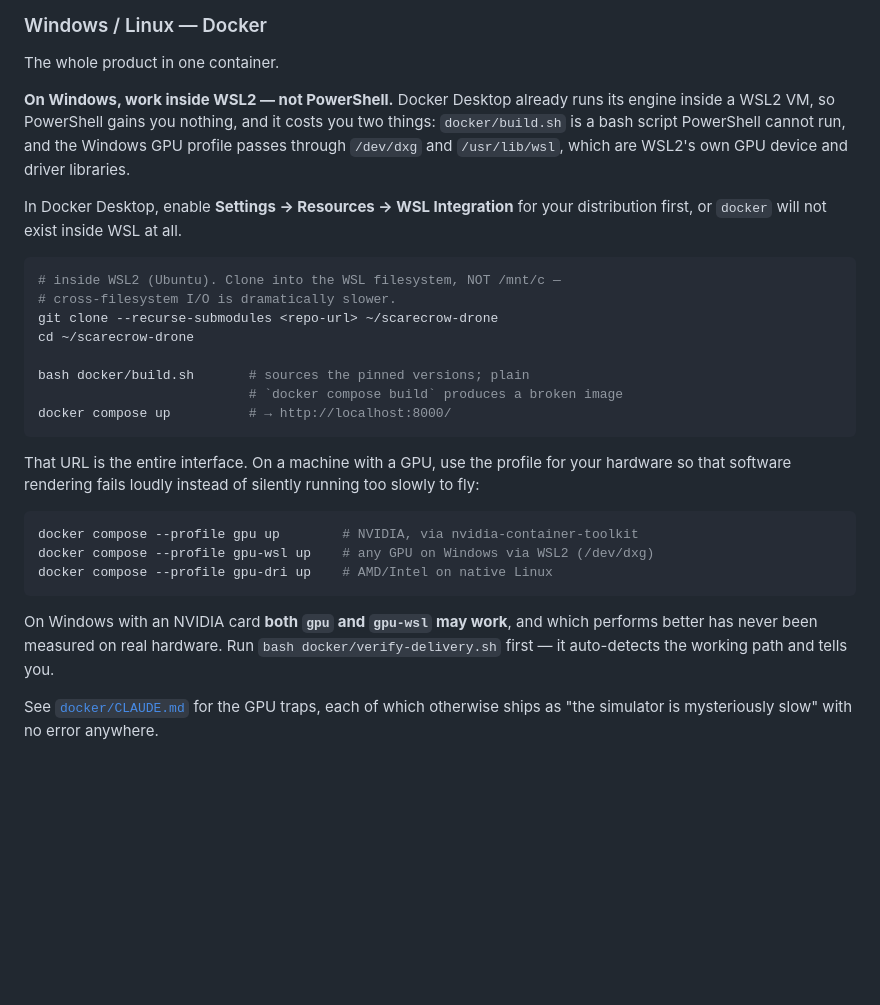
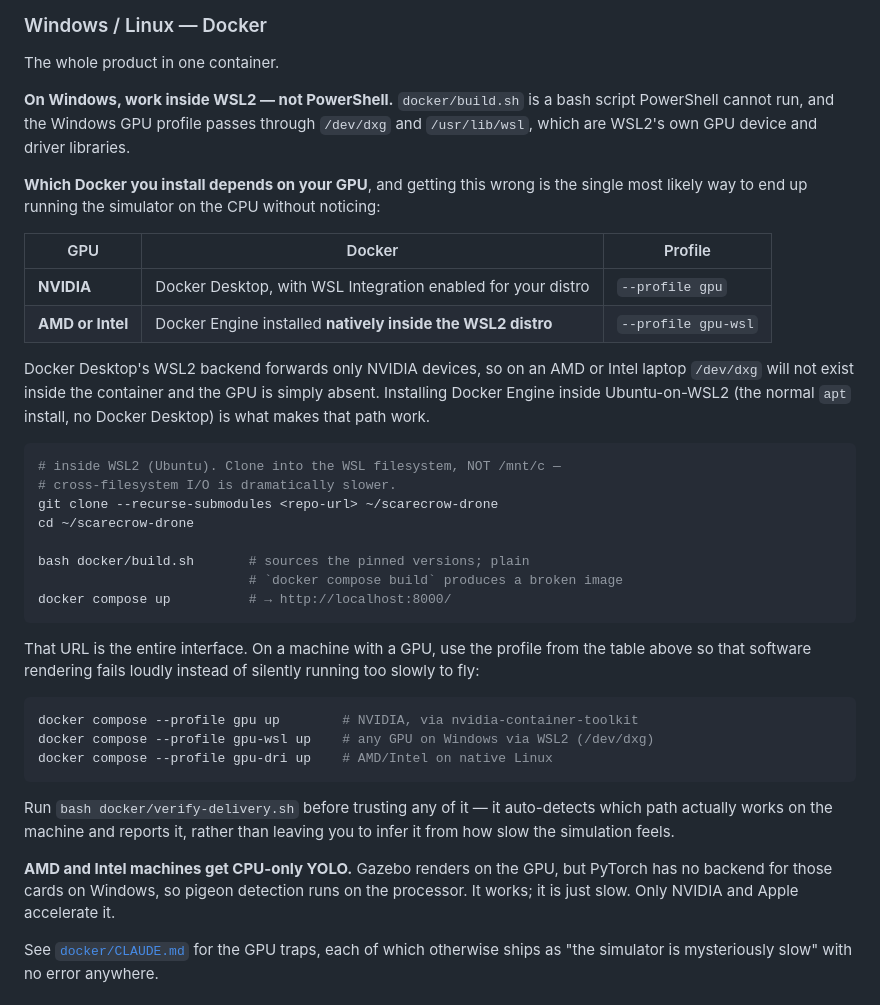
Before and after one commit to riftins98/scarecrow-drone, a Markdown page: README.md, the part around the change. GitHub-like rendering; blank space fills up the shorter version.

Commit message:
Correct the Windows Docker setup: Docker Desktop only forwards NVIDIA
The previous commit told every Windows reader to enable Docker Desktop's WSL
Integration. That is right for NVIDIA and wrong for everyone else.

docker-compose.yml and check-renderer.sh both already say why: Docker
Desktop's WSL2 backend forwards only NVIDIA devices, so on an AMD or Intel
laptop /dev/dxg never appears inside the container and --profile gpu-wsl has
no GPU to talk to. Nothing errors. Gazebo falls back to software rendering and
the machine just runs too slowly to fly -- the exact failure this repository
spends three paragraphs of docker/CLAUDE.md trying to prevent.

The fix is a different Docker: Docker Engine installed natively inside the
WSL2 distribution, not Docker Desktop. The README now chooses between them by
GPU vendor in a table, because the choice is not obvious and the consequence
is invisible.

Also states that AMD and Intel machines run YOLO on the CPU. Gazebo renders on
the GPU there, but PyTorch has no backend for those cards on Windows, so
detection is slow rather than broken. A reader who has just been told their
GPU works should not have to discover the detector is not using it.

Neither claim has been verified on Windows hardware -- no Windows machine has
ever run this. Both come from the repository's own analysis, and
verify-delivery.sh on the target machine remains what decides.

````diff
--- a/README.md
+++ b/README.md
@@ -92,14 +92,24 @@ one wastes your time.
 
 The whole product in one container.
 
-**On Windows, work inside WSL2 — not PowerShell.** Docker Desktop already runs
-its engine inside a WSL2 VM, so PowerShell gains you nothing, and it costs you
-two things: `docker/build.sh` is a bash script PowerShell cannot run, and the
-Windows GPU profile passes through `/dev/dxg` and `/usr/lib/wsl`, which are
-WSL2's own GPU device and driver libraries.
+**On Windows, work inside WSL2 — not PowerShell.** `docker/build.sh` is a bash
+script PowerShell cannot run, and the Windows GPU profile passes through
+`/dev/dxg` and `/usr/lib/wsl`, which are WSL2's own GPU device and driver
+libraries.
 
-In Docker Desktop, enable **Settings → Resources → WSL Integration** for your
-distribution first, or `docker` will not exist inside WSL at all.
+**Which Docker you install depends on your GPU**, and getting this wrong is the
+single most likely way to end up running the simulator on the CPU without
+noticing:
+
+| GPU | Docker | Profile |
+|---|---|---|
+| **NVIDIA** | Docker Desktop, with WSL Integration enabled for your distro | `--profile gpu` |
+| **AMD or Intel** | Docker Engine installed **natively inside the WSL2 distro** | `--profile gpu-wsl` |
+
+Docker Desktop's WSL2 backend forwards only NVIDIA devices, so on an AMD or
+Intel laptop `/dev/dxg` will not exist inside the container and the GPU is
+simply absent. Installing Docker Engine inside Ubuntu-on-WSL2 (the normal
+`apt` install, no Docker Desktop) is what makes that path work.
 
 ```bash
 # inside WSL2 (Ubuntu). Clone into the WSL filesystem, NOT /mnt/c —
@@ -112,8 +122,8 @@ bash docker/build.sh       # sources the pinned versions; plain
 docker compose up          # → http://localhost:8000/
 ```
 
-That URL is the entire interface. On a machine with a GPU, use the profile for
-your hardware so that software rendering fails loudly instead of silently
+That URL is the entire interface. On a machine with a GPU, use the profile from
+the table above so that software rendering fails loudly instead of silently
 running too slowly to fly:
 
 ```bash
@@ -122,10 +132,13 @@ docker compose --profile gpu-wsl up    # any GPU on Windows via WSL2 (/dev/dxg)
 docker compose --profile gpu-dri up    # AMD/Intel on native Linux
 ```
 
-On Windows with an NVIDIA card **both `gpu` and `gpu-wsl` may work**, and which
-performs better has never been measured on real hardware. Run
-`bash docker/verify-delivery.sh` first — it auto-detects the working path and
-tells you.
+Run `bash docker/verify-delivery.sh` before trusting any of it — it auto-detects
+which path actually works on the machine and reports it, rather than leaving you
+to infer it from how slow the simulation feels.
+
+**AMD and Intel machines get CPU-only YOLO.** Gazebo renders on the GPU, but
+PyTorch has no backend for those cards on Windows, so pigeon detection runs on
+the processor. It works; it is just slow. Only NVIDIA and Apple accelerate it.
 
 See [`docker/CLAUDE.md`](docker/CLAUDE.md) for the GPU traps, each of which
 otherwise ships as "the simulator is mysteriously slow" with no error anywhere.
````
